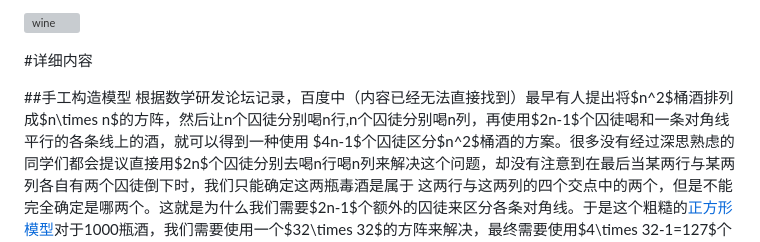
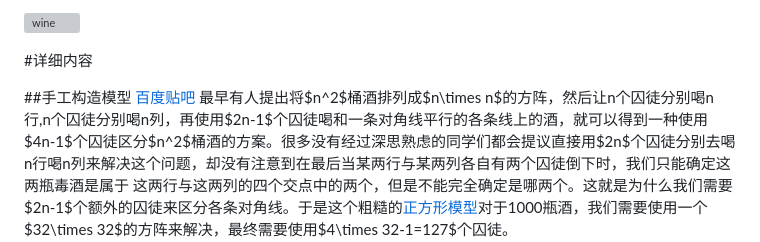
Before and after one commit to emathgroup/selectedTopics, a Markdown page: content/posts/two-poisoned-wine.md, the part around the change. GitHub-like rendering; grey boxes are pictures that could not be loaded.

```diff
--- a/content/posts/two-poisoned-wine.md
+++ b/content/posts/two-poisoned-wine.md
@@ -28,7 +28,7 @@ date: 2019-10-21 00:59:30
 #详细内容
 
 ##手工构造模型
-根据数学研发论坛记录，百度中（内容已经无法直接找到）最早有人提出将$n^2$桶酒排列成$n\times n$的方阵，然后让n个囚徒分别喝n行,n个囚徒分别喝n列，再使用$2n-1$个囚徒喝和一条对角线平行的各条线上的酒，就可以得到一种使用
+[百度贴吧](http://tieba.baidu.com/f?kz=587967375) 最早有人提出将$n^2$桶酒排列成$n\times n$的方阵，然后让n个囚徒分别喝n行,n个囚徒分别喝n列，再使用$2n-1$个囚徒喝和一条对角线平行的各条线上的酒，就可以得到一种使用
 $4n-1$个囚徒区分$n^2$桶酒的方案。很多没有经过深思熟虑的同学们都会提议直接用$2n$个囚徒分别去喝n行喝n列来解决这个问题，却没有注意到在最后当某两行与某两列各自有两个囚徒倒下时，我们只能确定这两瓶毒酒是属于
 这两行与这两列的四个交点中的两个，但是不能完全确定是哪两个。这就是为什么我们需要$2n-1$个额外的囚徒来区分各条对角线。于是这个粗糙的[正方形模型]对于1000瓶酒，我们需要使用一个$32\times 32$的方阵来解决，最终需要使用$4\times 32-1=127$个囚徒。
 
```
Also changed, not shown: content/posts/escape-from-pole.md (+18 -7 lines), content/posts/random-walk.md (+9 -2 lines), content/images/pole/minmax.jpg (added).
